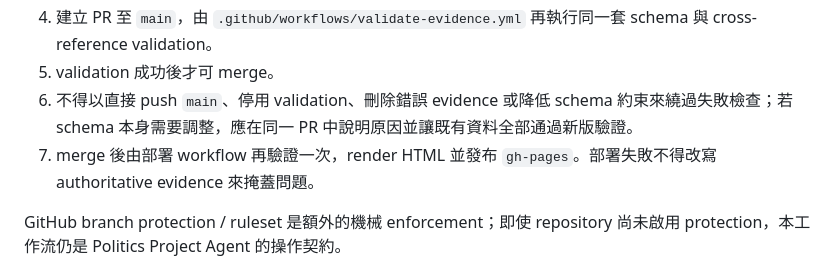
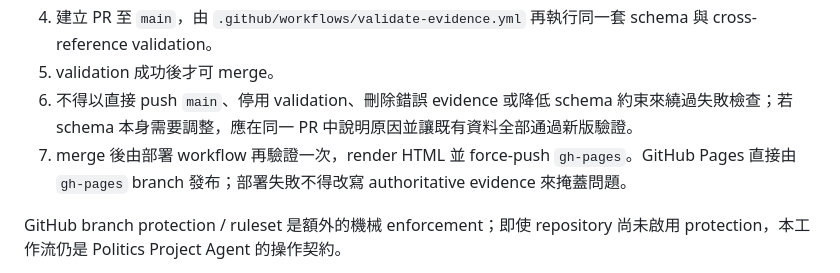
Before and after one commit to lichih/politics-db, a Markdown page: docs/project-workflow.md, the part around the change. GitHub-like rendering.

Commit message:
Clarify branch-based Pages contract

```diff
--- a/docs/project-workflow.md
+++ b/docs/project-workflow.md
@@ -20,7 +20,7 @@
 4. 建立 PR 至 `main`，由 `.github/workflows/validate-evidence.yml` 再執行同一套 schema 與 cross-reference validation。
 5. validation 成功後才可 merge。
 6. 不得以直接 push `main`、停用 validation、刪除錯誤 evidence 或降低 schema 約束來繞過失敗檢查；若 schema 本身需要調整，應在同一 PR 中說明原因並讓既有資料全部通過新版驗證。
-7. merge 後由部署 workflow 再驗證一次，render HTML 並發布 `gh-pages`。部署失敗不得改寫 authoritative evidence 來掩蓋問題。
+7. merge 後由部署 workflow 再驗證一次，render HTML 並 force-push `gh-pages`。GitHub Pages 直接由 `gh-pages` branch 發布；部署失敗不得改寫 authoritative evidence 來掩蓋問題。
 
 GitHub branch protection / ruleset 是額外的機械 enforcement；即使 repository 尚未啟用 protection，本工作流仍是 Politics Project Agent 的操作契約。
 
```
